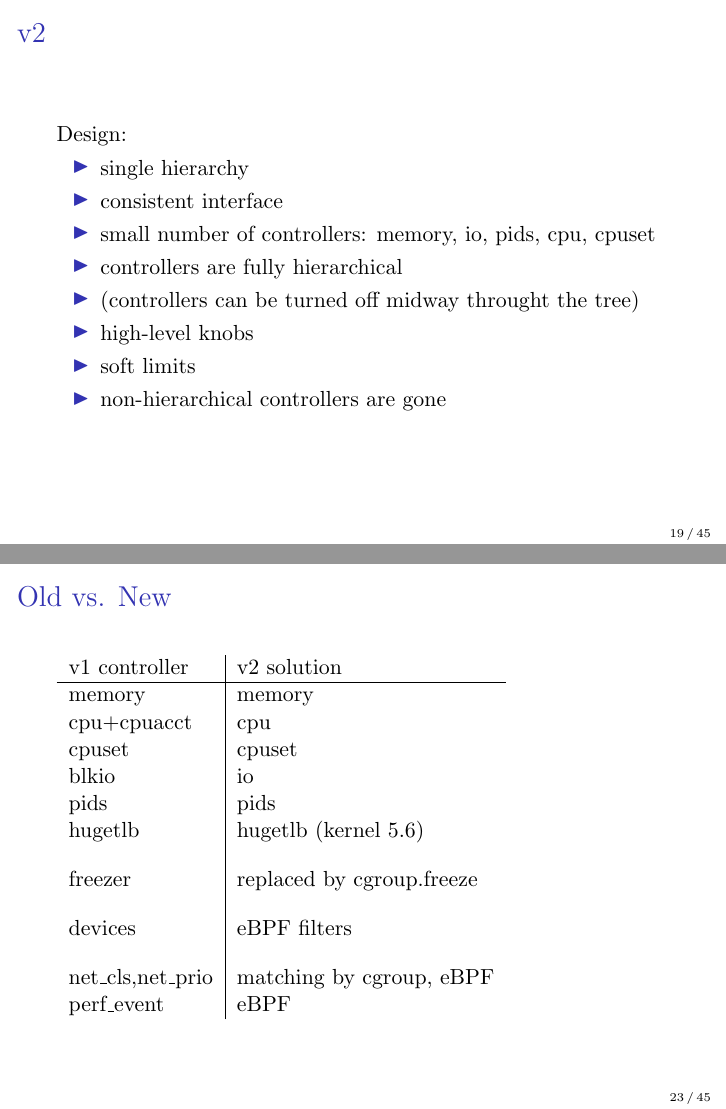
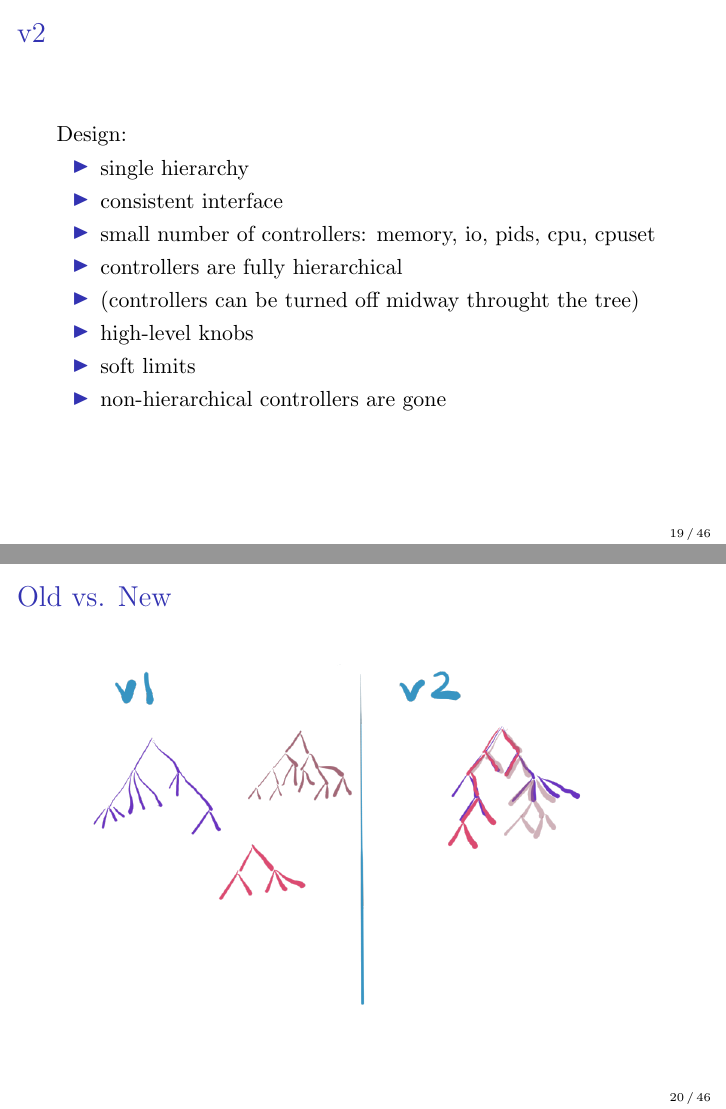
Before and after one commit to keszybz/cgroupsv2, LaTeX slides (cgroupsv2.tex): pages 19 and 23 of 45 before the commit and pages 19 and 20 of 46 after it, joined at a grey line. Compiled offline with pdfLaTeX.

Commit message:
Add image with two forests

```diff
--- a/cgroupsv2.tex
+++ b/cgroupsv2.tex
@@ -151,6 +151,12 @@ memory.move_charge_at_immigrate  cgroup.sane_behavior
   \item soft limits
   \item non-hierarchical controllers are gone
   \end{itemize}
+\end{frame}
+
+\begin{frame}[fragile]
+  \frametitle{Old vs. New}
+
+  \includegraphics[width=\textwidth]{images/two-forests.png}
 \end{frame}
 
 \begin{frame}[fragile]
```
Also changed, not shown: images/two-forests.png (added), 1 other file.
